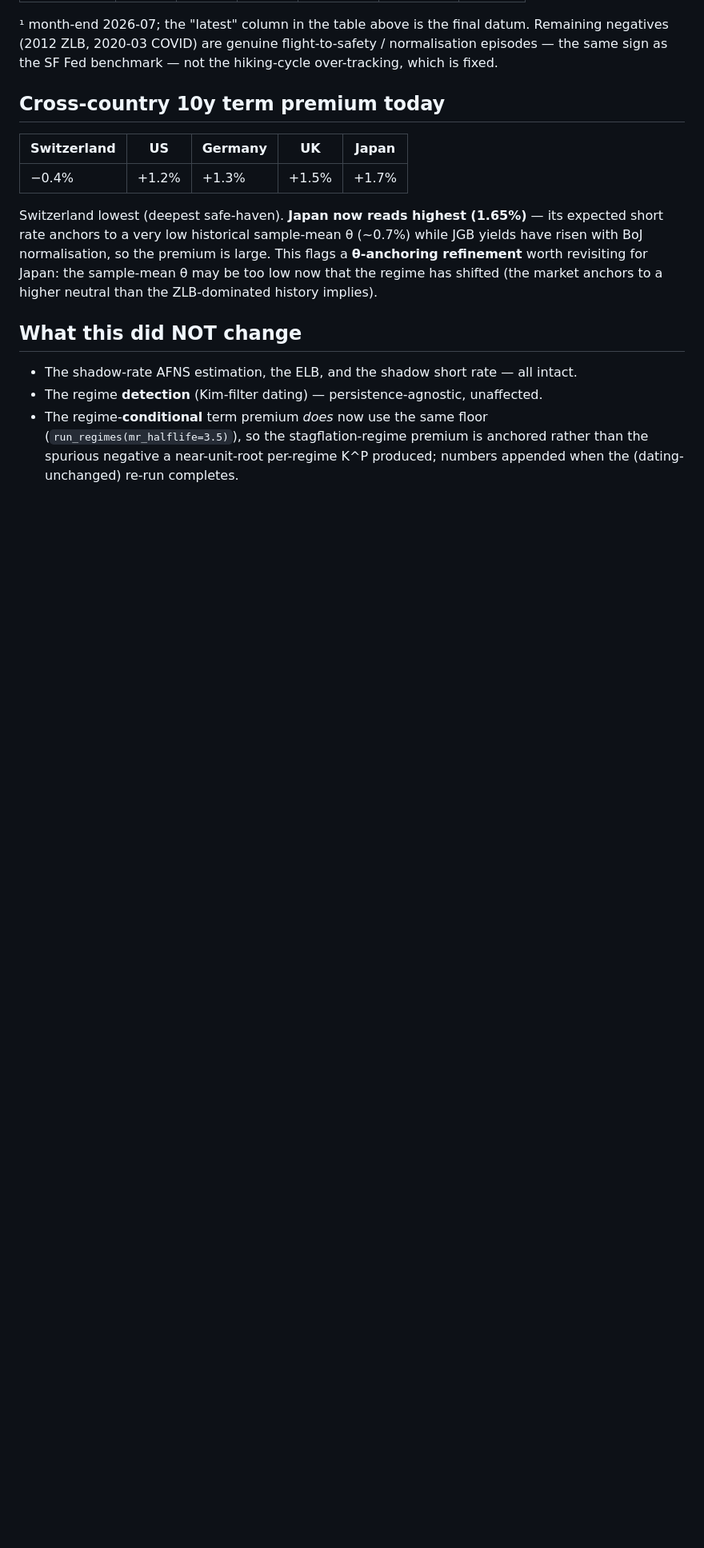
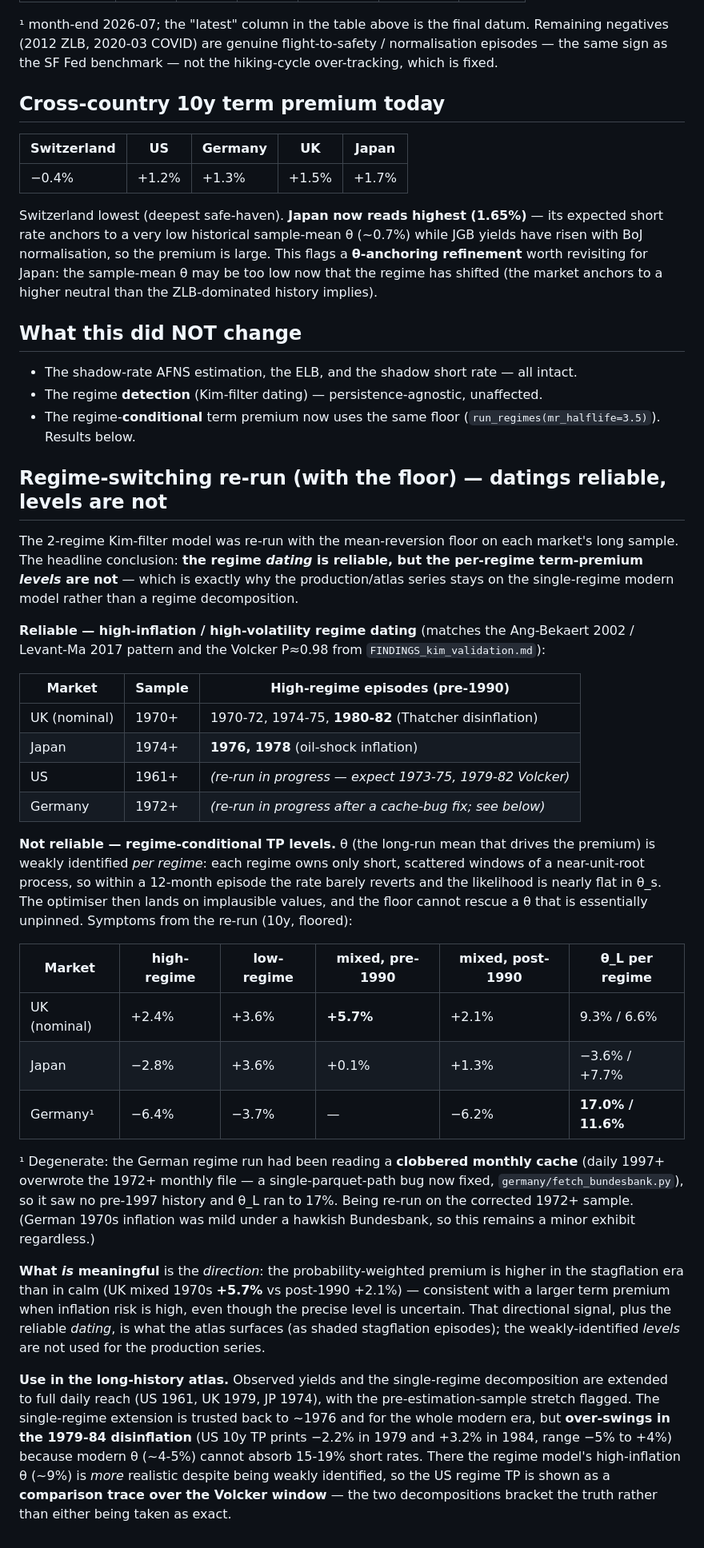
Before and after one commit to WillBtK/term_structure, a Markdown page: validation/FINDINGS_mean_reversion.md, the part around the change. Shown at 80% size. Rendered like a GitHub page; blank space fills up the shorter version.

Commit message:
Findings: regime re-run results — reliable datings, weakly-identified levels
Fold the floored regime re-run into FINDINGS_mean_reversion: reliable high-inflation
regime DATING (UK 1974/1980-82; JP 1976/1978; US/DE in progress) vs unreliable
per-regime TP LEVELS (weak per-regime theta; symptoms tabulated incl. the degenerate
German fit from the now-fixed cache bug). Documents the directional signal (stagflation
premium elevated) and the plan to show the US regime TP as a Volcker-window comparison
trace bracketing the single-regime extension.

Co-Authored-By: Claude Opus 4.8 <noreply@anthropic.com>
Claude-Session: https://claude.ai/code/session_01KwyJpLr8dkhnRQRy7yw5Mw

```diff
--- a/validation/FINDINGS_mean_reversion.md
+++ b/validation/FINDINGS_mean_reversion.md
@@ -91,7 +91,60 @@ than the ZLB-dominated history implies).
 ## What this did NOT change
 - The shadow-rate AFNS estimation, the ELB, and the shadow short rate — all intact.
 - The regime **detection** (Kim-filter dating) — persistence-agnostic, unaffected.
-- The regime-**conditional** term premium *does* now use the same floor
-  (`run_regimes(mr_halflife=3.5)`), so the stagflation-regime premium is anchored
-  rather than the spurious negative a near-unit-root per-regime K^P produced;
-  numbers appended when the (dating-unchanged) re-run completes.
+- The regime-**conditional** term premium now uses the same floor
+  (`run_regimes(mr_halflife=3.5)`). Results below.
+
+## Regime-switching re-run (with the floor) — datings reliable, levels are not
+
+The 2-regime Kim-filter model was re-run with the mean-reversion floor on each
+market's long sample. The headline conclusion: **the regime *dating* is reliable,
+but the per-regime term-premium *levels* are not** — which is exactly why the
+production/atlas series stays on the single-regime modern model rather than a
+regime decomposition.
+
+**Reliable — high-inflation / high-volatility regime dating** (matches the
+Ang-Bekaert 2002 / Levant-Ma 2017 pattern and the Volcker P≈0.98 from
+`FINDINGS_kim_validation.md`):
+
+| Market | Sample | High-regime episodes (pre-1990) |
+|---|---|---|
+| UK (nominal) | 1970+ | 1970-72, 1974-75, **1980-82** (Thatcher disinflation) |
+| Japan | 1974+ | **1976, 1978** (oil-shock inflation) |
+| US | 1961+ | *(re-run in progress — expect 1973-75, 1979-82 Volcker)* |
+| Germany | 1972+ | *(re-run in progress after a cache-bug fix; see below)* |
+
+**Not reliable — regime-conditional TP levels.** θ (the long-run mean that drives
+the premium) is weakly identified *per regime*: each regime owns only short,
+scattered windows of a near-unit-root process, so within a 12-month episode the
+rate barely reverts and the likelihood is nearly flat in θ_s. The optimiser then
+lands on implausible values, and the floor cannot rescue a θ that is essentially
+unpinned. Symptoms from the re-run (10y, floored):
+
+| Market | high-regime | low-regime | mixed, pre-1990 | mixed, post-1990 | θ_L per regime |
+|---|---|---|---|---|---|
+| UK (nominal) | +2.4% | +3.6% | **+5.7%** | +2.1% | 9.3% / 6.6% |
+| Japan | −2.8% | +3.6% | +0.1% | +1.3% | −3.6% / +7.7% |
+| Germany¹ | −6.4% | −3.7% | — | −6.2% | **17.0% / 11.6%** |
+
+¹ Degenerate: the German regime run had been reading a **clobbered monthly cache**
+(daily 1997+ overwrote the 1972+ monthly file — a single-parquet-path bug now
+fixed, `germany/fetch_bundesbank.py`), so it saw no pre-1997 history and θ_L ran to
+17%. Being re-run on the corrected 1972+ sample. (German 1970s inflation was mild
+under a hawkish Bundesbank, so this remains a minor exhibit regardless.)
+
+**What *is* meaningful** is the *direction*: the probability-weighted premium is
+higher in the stagflation era than in calm (UK mixed 1970s **+5.7%** vs post-1990
++2.1%) — consistent with a larger term premium when inflation risk is high, even
+though the precise level is uncertain. That directional signal, plus the reliable
+*dating*, is what the atlas surfaces (as shaded stagflation episodes); the
+weakly-identified *levels* are not used for the production series.
+
+**Use in the long-history atlas.** Observed yields and the single-regime
+decomposition are extended to full daily reach (US 1961, UK 1979, JP 1974), with
+the pre-estimation-sample stretch flagged. The single-regime extension is trusted
+back to ~1976 and for the whole modern era, but **over-swings in the 1979-84
+disinflation** (US 10y TP prints −2.2% in 1979 and +3.2% in 1984, range −5% to
++4%) because modern θ (~4-5%) cannot absorb 15-19% short rates. There the regime
+model's high-inflation θ (~9%) is *more* realistic despite being weakly identified,
+so the US regime TP is shown as a **comparison trace over the Volcker window** —
+the two decompositions bracket the truth rather than either being taken as exact.
```
